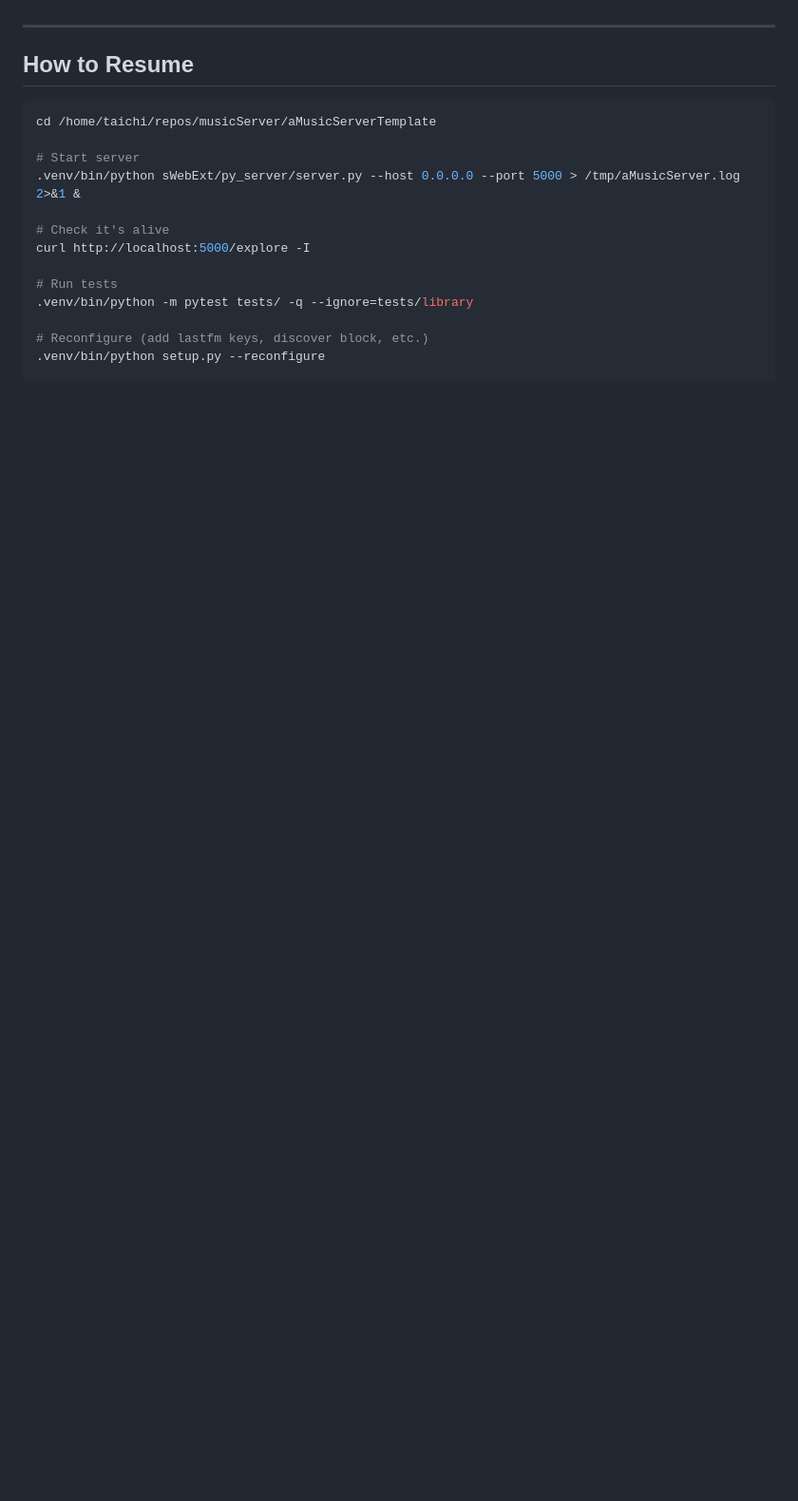
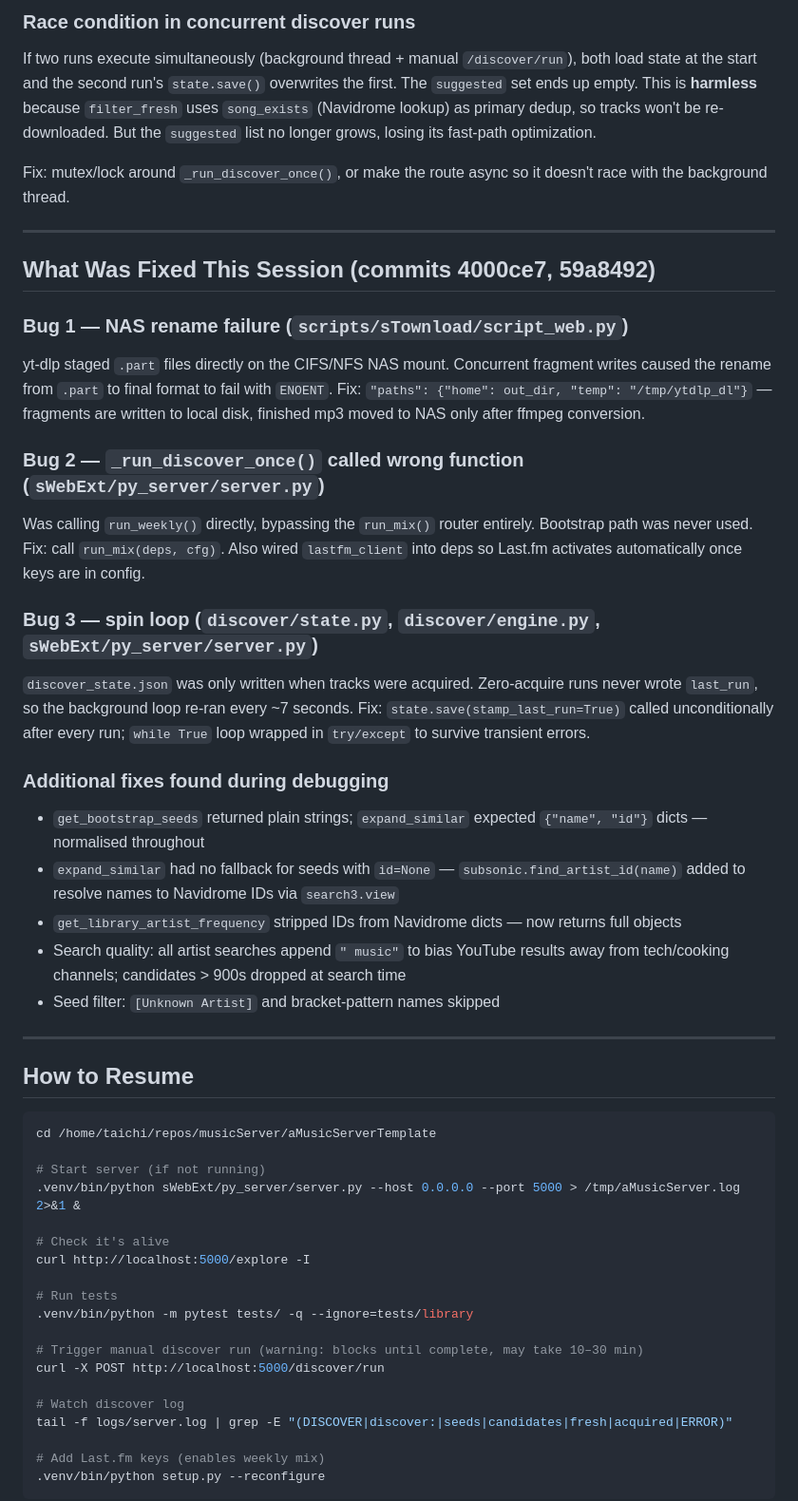
Before and after one commit to Yagimipreme/aMusicServerTemplate, a Markdown page: docs/HANDOFF.md, the part around one of its changes. Shown at 95% size. Drawn GitHub-style; blank space fills up the shorter version.

````diff
--- a/docs/HANDOFF.md
+++ b/docs/HANDOFF.md
@@ -246,3 +254,28 @@ Bootstrap Mix: `get_bootstrap_seeds()` → deduped list of ≤20 artists → sam
+### Race condition in concurrent discover runs
+
+If two runs execute simultaneously (background thread + manual `/discover/run`), both load state at the start and the second run's `state.save()` overwrites the first. The `suggested` set ends up empty. This is **harmless** because `filter_fresh` uses `song_exists` (Navidrome lookup) as primary dedup, so tracks won't be re-downloaded. But the `suggested` list no longer grows, losing its fast-path optimization.
+
+Fix: mutex/lock around `_run_discover_once()`, or make the route async so it doesn't race with the background thread.
+
+---
+
+## What Was Fixed This Session (commits 4000ce7, 59a8492)
+
+### Bug 1 — NAS rename failure (`scripts/sTownload/script_web.py`)
+yt-dlp staged `.part` files directly on the CIFS/NFS NAS mount. Concurrent fragment writes caused the rename from `.part` to final format to fail with `ENOENT`. Fix: `"paths": {"home": out_dir, "temp": "/tmp/ytdlp_dl"}` — fragments are written to local disk, finished mp3 moved to NAS only after ffmpeg conversion.
+
+### Bug 2 — `_run_discover_once()` called wrong function (`sWebExt/py_server/server.py`)
+Was calling `run_weekly()` directly, bypassing the `run_mix()` router entirely. Bootstrap path was never used. Fix: call `run_mix(deps, cfg)`. Also wired `lastfm_client` into deps so Last.fm activates automatically once keys are in config.
+
+### Bug 3 — spin loop (`discover/state.py`, `discover/engine.py`, `sWebExt/py_server/server.py`)
+`discover_state.json` was only written when tracks were acquired. Zero-acquire runs never wrote `last_run`, so the background loop re-ran every ~7 seconds. Fix: `state.save(stamp_last_run=True)` called unconditionally after every run; `while True` loop wrapped in `try/except` to survive transient errors.
+
+### Additional fixes found during debugging
+- `get_bootstrap_seeds` returned plain strings; `expand_similar` expected `{"name", "id"}` dicts — normalised throughout
+- `expand_similar` had no fallback for seeds with `id=None` — `subsonic.find_artist_id(name)` added to resolve names to Navidrome IDs via `search3.view`
+- `get_library_artist_frequency` stripped IDs from Navidrome dicts — now returns full objects
+- Search quality: all artist searches append `" music"` to bias YouTube results away from tech/cooking channels; candidates > 900s dropped at search time
+- Seed filter: `[Unknown Artist]` and bracket-pattern names skipped
 
 ---
 
@@ -251,7 +284,7 @@ Bootstrap Mix: `get_bootstrap_seeds()` → deduped list of ≤20 artists → sam
 ```bash
 cd /home/taichi/repos/musicServer/aMusicServerTemplate
 
-# Start server
+# Start server (if not running)
 .venv/bin/python sWebExt/py_server/server.py --host 0.0.0.0 --port 5000 > /tmp/aMusicServer.log 2>&1 &
 
 # Check it's alive
@@ -260,6 +293,13 @@ curl http://localhost:5000/explore -I
 # Run tests
 .venv/bin/python -m pytest tests/ -q --ignore=tests/library
 
-# Reconfigure (add lastfm keys, discover block, etc.)
+# Trigger manual discover run (warning: blocks until complete, may take 10–30 min)
+curl -X POST http://localhost:5000/discover/run
+
+# Watch discover log
+tail -f logs/server.log | grep -E "(DISCOVER|discover:|seeds|candidates|fresh|acquired|ERROR)"
+
+# Add Last.fm keys (enables weekly mix)
 .venv/bin/python setup.py --reconfigure
+```
 
````
Also changed, not shown: other parts of docs/HANDOFF.md (+122 -99 lines).
